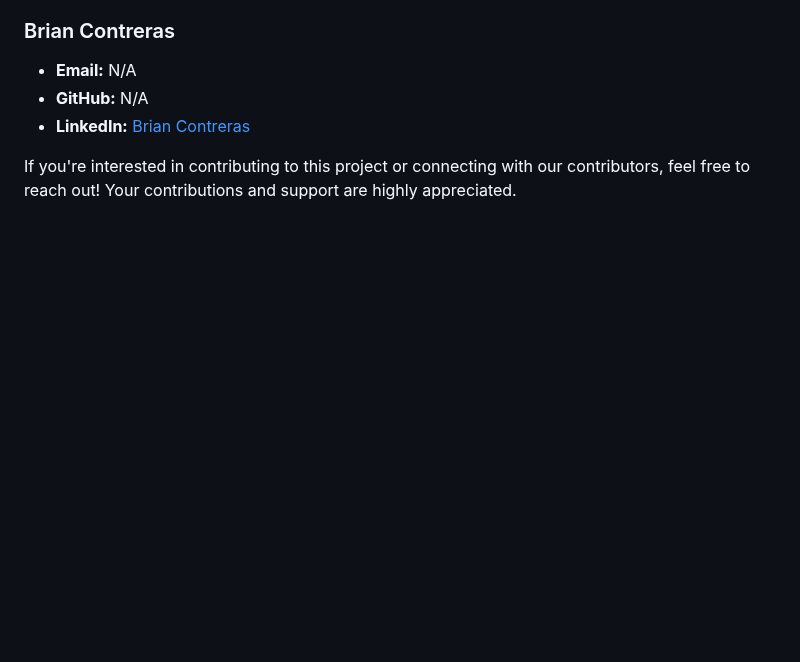
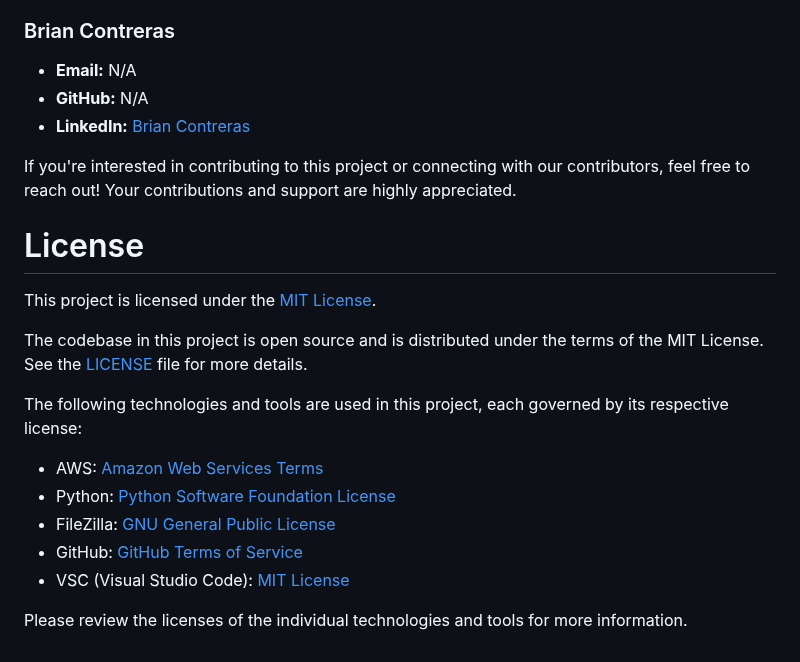
Before and after one commit to deep06bhakta/HotelFrontDesk_WebApp, a Markdown page: README.md, the part around the change. GitHub-like rendering; blank space fills up the shorter version.

```diff
--- a/README.md
+++ b/README.md
@@ -657,3 +657,19 @@ A big shoutout to the fantastic contributors who have made valuable contribution
 If you're interested in contributing to this project or connecting with our contributors, feel free to reach out! Your contributions and support are highly appreciated.
 
 <!-- Add any additional information or instructions for contributors below this line -->
+
+# License
+
+This project is licensed under the [MIT License](LICENSE).
+
+The codebase in this project is open source and is distributed under the terms of the MIT License. See the [LICENSE](LICENSE) file for more details.
+
+The following technologies and tools are used in this project, each governed by its respective license:
+
+- AWS: [Amazon Web Services Terms](https://aws.amazon.com/terms/)
+- Python: [Python Software Foundation License](https://docs.python.org/3/license.html)
+- FileZilla: [GNU General Public License](https://filezilla-project.org/license.php)
+- GitHub: [GitHub Terms of Service](https://docs.github.com/en/github/site-policy/github-terms-of-service)
+- VSC (Visual Studio Code): [MIT License](https://opensource.org/licenses/MIT)
+
+Please review the licenses of the individual technologies and tools for more information.
```
